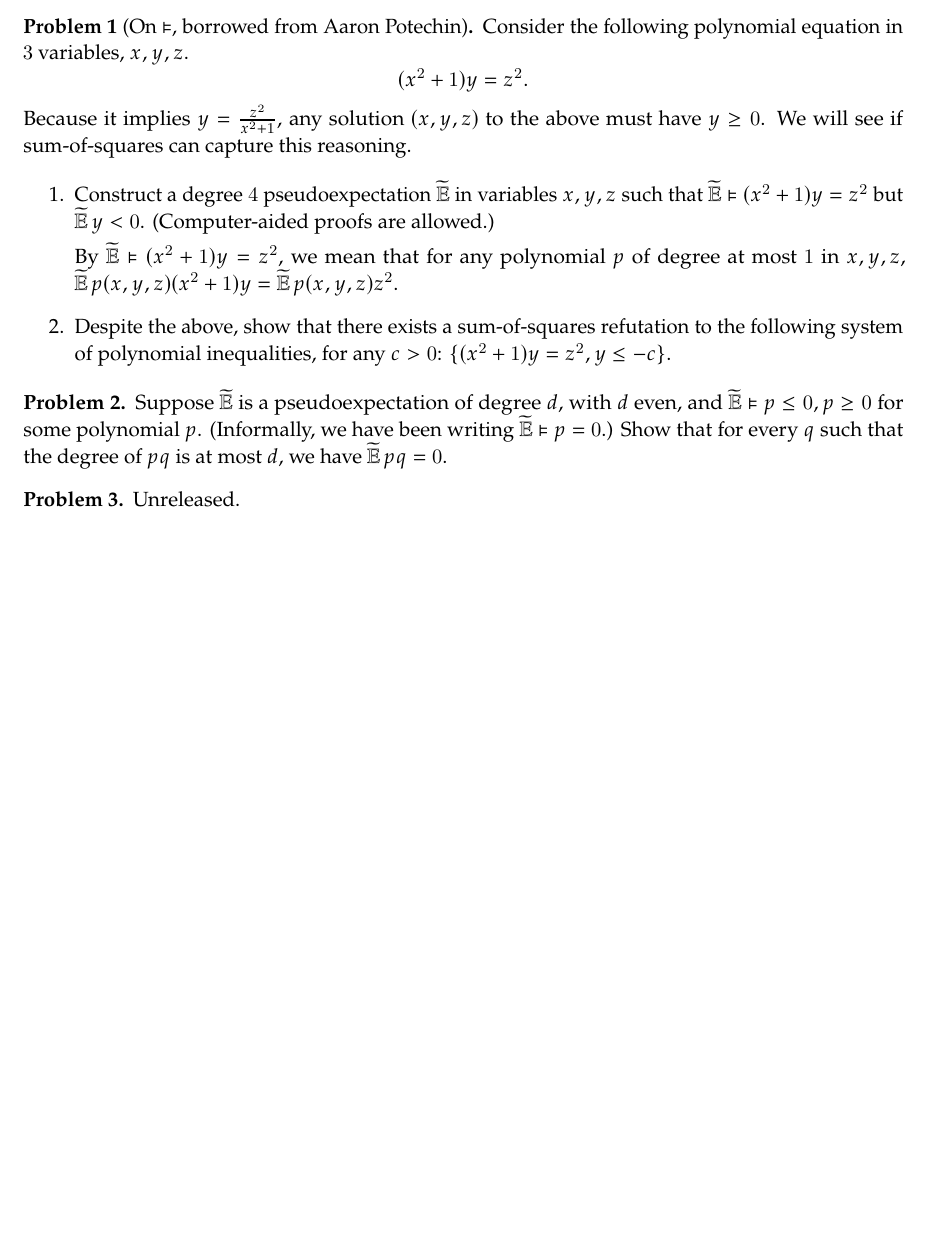
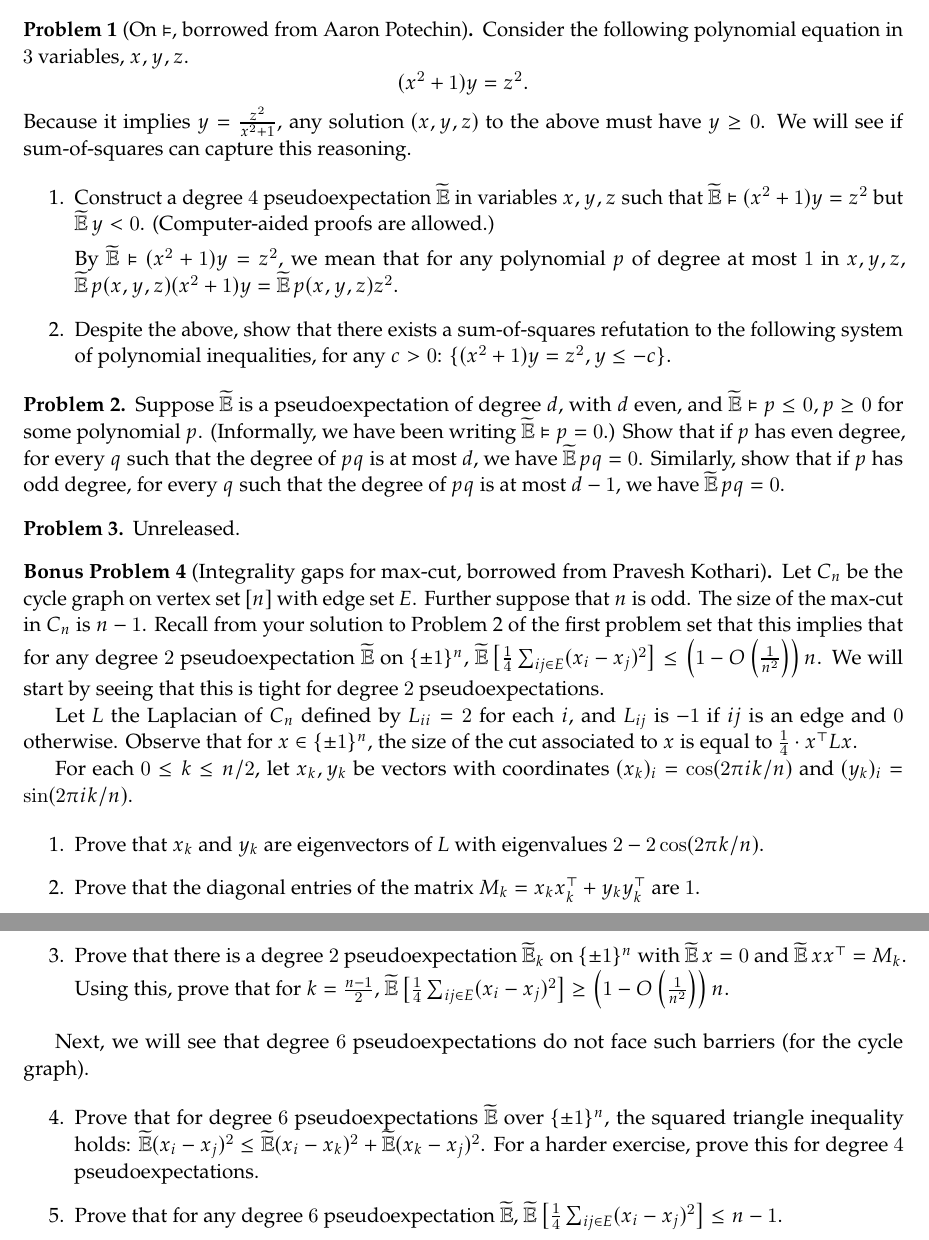
Before and after one commit to samhopkins/sos-fall-24, a LaTeX problem sheet (pset2.tex): part of the page before the commit and two parts of pages 1 and 2 of 2 after it, the two joined at a grey line, cut so that both start at the same text, the shorter picture padded with empty space. Compiled offline with pdfLaTeX.

Commit message:
fixed pset 2.2 + bonus problem

```diff
--- a/pset2.tex
+++ b/pset2.tex
@@ -38,6 +38,7 @@
 \newtheorem{remark}[theorem]{Remark}
 \theoremstyle{definition}
 \newtheorem{problem}[theorem]{Problem}
+\newtheorem{bproblem}[theorem]{Bonus Problem}
 \newtheorem*{question}{Question}
 \newtheorem{exercise}[theorem]{Exercise}
 
@@ -105,11 +106,37 @@ Because it implies $y = \frac{z^2}{x^2+1}$, any solution $(x,y,z)$ to the above
 
 \begin{problem}
   Suppose $\pE$ is a pseudoexpectation of degree $d$, with $d$ even, and $\pE \vDash p \leq 0, p \geq 0$ for some polynomial $p$. (Informally, we have been writing $\pE \vDash p = 0$.)
-  Show that for every $q$ such that the degree of $pq$ is at most $d$, we have $\pE pq = 0$.
+  Show that if $p$ has even degree, for every $q$ such that the degree of $pq$ is at most $d$, we have $\pE pq = 0$. Similarly, show that if $p$ has odd degree, for every $q$ such that the degree of $pq$ is at most $d-1$, we have $\pE pq = 0$.
 \end{problem}
+
 
 \begin{problem}
   Unreleased.
 \end{problem}
 
+\begin{bproblem}[Integrality gaps for max-cut, borrowed from Pravesh Kothari]
+  Let $C_n$ be the cycle graph on vertex set $[n]$ with edge set $E$. Further suppose that $n$ is odd.
+  The size of the max-cut in $C_n$ is $n-1$. Recall from your solution to Problem 2 of the first problem set that this implies that for any degree $2$ pseudoexpectation $\pE$ on $\{\pm 1\}^n$, $\pE\left[ \frac{1}{4} \sum_{ij \in E} (x_i - x_j)^2 \right] \le \left(1 - O\left( \frac{1}{n^2} \right)\right) n$. We will start by seeing that this is tight for degree $2$ pseudoexpectations.
+
+  Let $L$ the Laplacian of $C_n$ defined by $L_{ii} = 2$ for each $i$, and $L_{ij}$ is $-1$ if $ij$ is an edge and $0$ otherwise. Observe that for $x \in \{\pm 1\}^n$, the size of the cut associated to $x$ is equal to $\frac{1}{4} \cdot x^\top L x$.
+
+  For each $0 \le k \le n/2$, let $x_k,y_k$ be vectors with coordinates $(x_k)_i = \cos(2\pi ik/n)$ and $(y_k)_i = \sin(2\pi ik/n)$.
+
+
+  \begin{enumerate}
+    \item Prove that $x_k$ and $y_k$ are eigenvectors of $L$ with eigenvalues $2 - 2 \cos(2\pi k/n)$.
+    \item Prove that the diagonal entries of the matrix $M_k = x_k x_k^\top + y_k y_k^\top$ are $1$.
+    \item Prove that there is a degree $2$ pseudoexpectation $\pE_k$ on $\{\pm1\}^n$ with $\pE x = 0$ and $\pE xx^\top = M_k$. Using this, prove that for $k = \frac{n-1}{2}$, $\pE \left[ \frac{1}{4} \sum_{ij \in E} (x_i - x_j)^2 \right] \ge \left( 1 - O\left( \frac{1}{n^2} \right) \right) n$.
+  \end{enumerate}
+
+  Next, we will see that degree $6$ pseudoexpectations do not face such barriers (for the cycle graph).
+
+  \begin{enumerate}
+    \setcounter{enumi}{3}
+    \item Prove that for degree $6$ pseudoexpectations $\pE$ over $\{\pm 1\}^n$, the squared triangle inequality holds: $\pE (x_i - x_j)^2 \le \pE (x_i - x_k)^2 + \pE (x_k - x_j)^2$. For a harder exercise, prove this for degree $4$ pseudoexpectations.
+    \item Prove that for any degree $6$ pseudoexpectation $\pE$, $\pE \left[ \frac{1}{4} \sum_{ij \in E} (x_i - x_j)^2 \right] \le n-1$.
+  \end{enumerate}
+
+\end{bproblem}
+
 \end{document}
```
Also changed, not shown: pset2.pdf.
